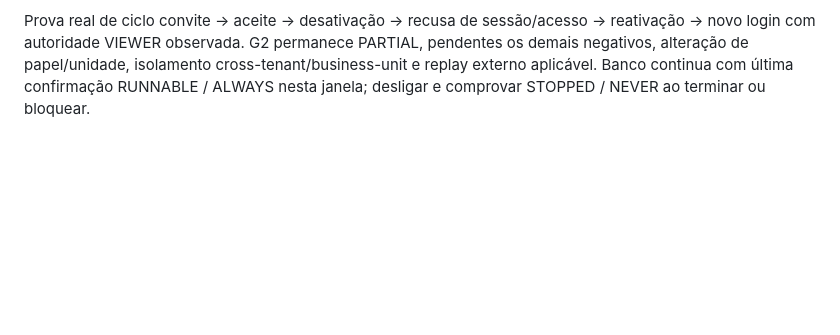
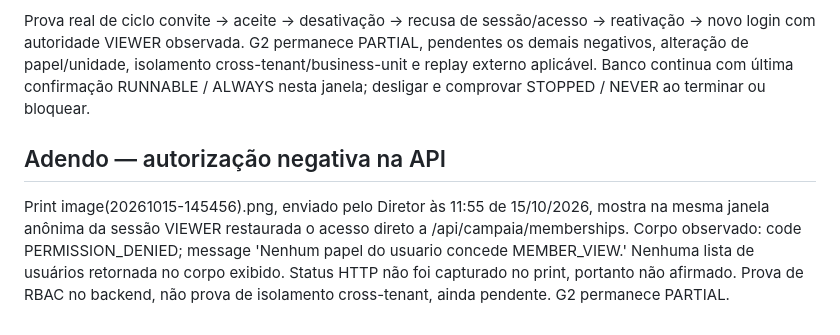
Before and after one commit to faabio3131/f-m-tecnologia-campaia, a Markdown page: docs/evidence/WP_R01_SESSION_REVOCATION_STAGING_20261015.md, the part around the change. Drawn GitHub-style; blank space fills up the shorter version.

Commit message:
docs: record real viewer denial at memberships API

```diff
--- a/docs/evidence/WP_R01_SESSION_REVOCATION_STAGING_20261015.md
+++ b/docs/evidence/WP_R01_SESSION_REVOCATION_STAGING_20261015.md
@@ -32,3 +32,7 @@ Conta A2 permanece INACTIVE neste checkpoint. Não alterar o proprietário. Não
 Após registrar revogação, proprietário concluiu novo step-up Google e reativou somente A2 pela UI normal. UI confirmou VIEWER / ACTIVE. O Diretor então efetuou novo login na janela anônima. Print image(20261015-145146).png, recebido às 11:51 e inspecionado, confirma /dashboard, o mesmo membership de teste, o mesmo tenant/unidade originais, papel VIEWER e 2 permissões concedidas. Nenhum novo tenant foi criado como workaround. Estado anterior INACTIVE descrito acima é checkpoint histórico, substituído por ACTIVE para A2 neste adendo. MFA aparece como sim na UI, sem recertificação independente desse indicador.
 
 Prova real de ciclo convite -> aceite -> desativação -> recusa de sessão/acesso -> reativação -> novo login com autoridade VIEWER observada. G2 permanece PARTIAL, pendentes os demais negativos, alteração de papel/unidade, isolamento cross-tenant/business-unit e replay externo aplicável. Banco continua com última confirmação RUNNABLE / ALWAYS nesta janela; desligar e comprovar STOPPED / NEVER ao terminar ou bloquear.
+
+## Adendo — autorização negativa na API
+
+Print image(20261015-145456).png, enviado pelo Diretor às 11:55 de 15/10/2026, mostra na mesma janela anônima da sessão VIEWER restaurada o acesso direto a /api/campaia/memberships. Corpo observado: code PERMISSION_DENIED; message 'Nenhum papel do usuario concede MEMBER_VIEW.' Nenhuma lista de usuários retornada no corpo exibido. Status HTTP não foi capturado no print, portanto não afirmado. Prova de RBAC no backend, não prova de isolamento cross-tenant, ainda pendente. G2 permanece PARTIAL.
```
